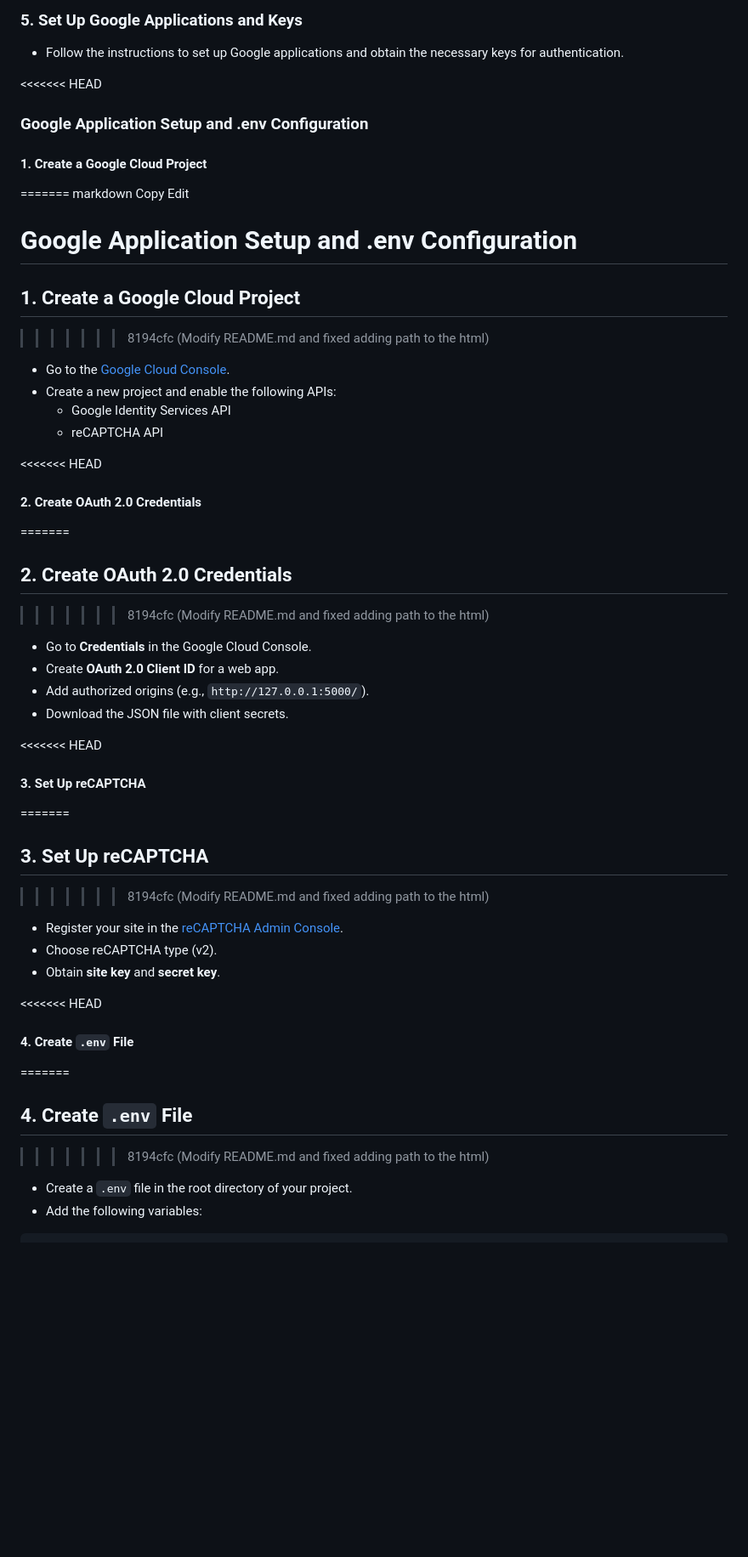
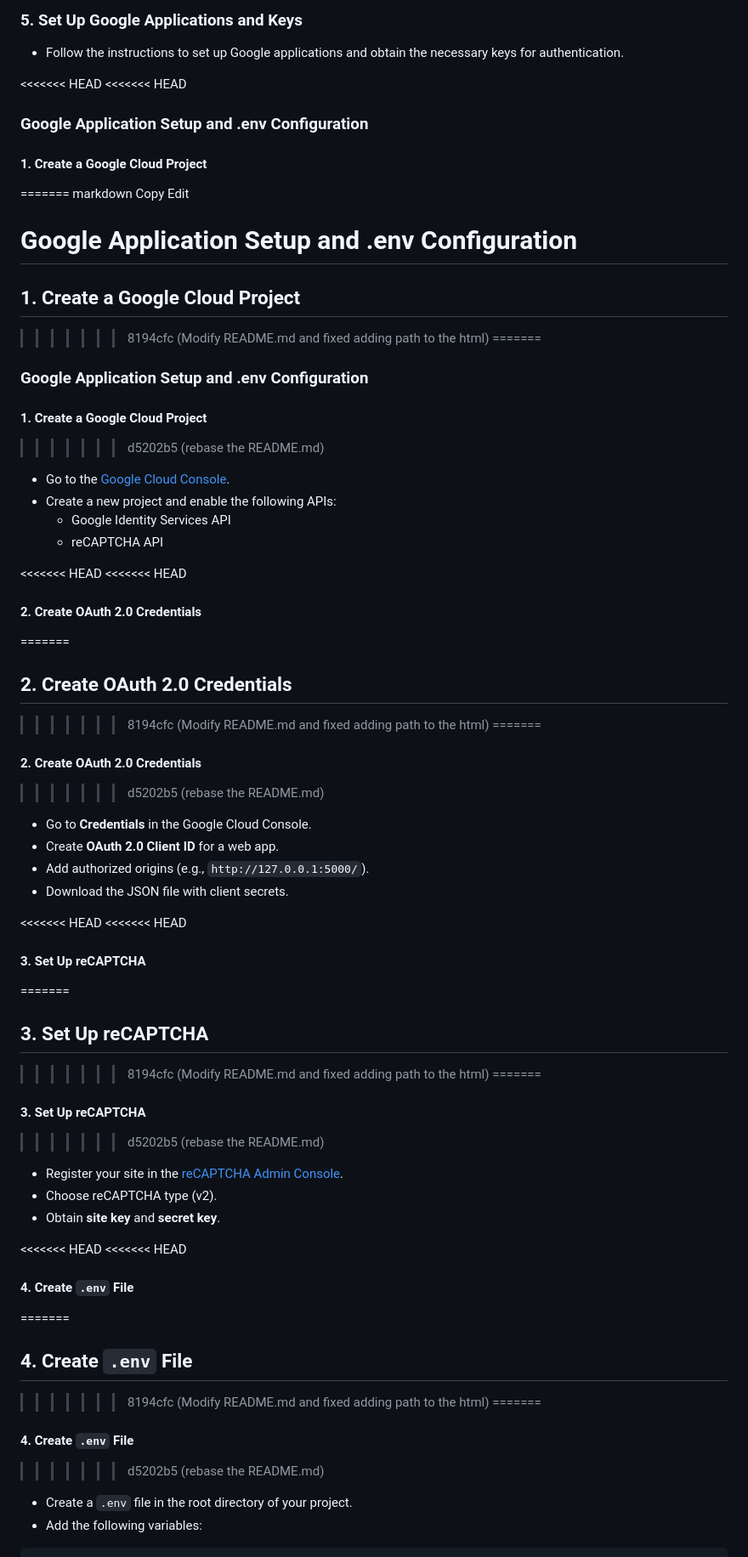
Before and after one commit to mai-repo/Newscraper, a Markdown page: README.md, the part around one of its changes. Shown at 85% size. Rendered like a GitHub page; blank space fills up the shorter version.

```diff
--- a/README.md
+++ b/README.md
@@ -60,6 +60,7 @@ pip3 install -r requirements.txt
 - Follow the instructions to set up Google applications and obtain the necessary keys for authentication.
 
 <<<<<<< HEAD
+<<<<<<< HEAD
 ### Google Application Setup and .env Configuration
 
 #### 1. Create a Google Cloud Project
@@ -71,35 +72,52 @@ Edit
 
 ## 1. Create a Google Cloud Project
 >>>>>>> 8194cfc (Modify README.md and fixed adding path to the html)
+=======
+### Google Application Setup and .env Configuration
+
+#### 1. Create a Google Cloud Project
+>>>>>>> d5202b5 (rebase the README.md)
 - Go to the [Google Cloud Console](https://console.cloud.google.com/).
 - Create a new project and enable the following APIs:
   - Google Identity Services API
   - reCAPTCHA API
 
 <<<<<<< HEAD
+<<<<<<< HEAD
 #### 2. Create OAuth 2.0 Credentials
 =======
 ## 2. Create OAuth 2.0 Credentials
 >>>>>>> 8194cfc (Modify README.md and fixed adding path to the html)
+=======
+#### 2. Create OAuth 2.0 Credentials
+>>>>>>> d5202b5 (rebase the README.md)
 - Go to **Credentials** in the Google Cloud Console.
 - Create **OAuth 2.0 Client ID** for a web app.
 - Add authorized origins (e.g., `http://127.0.0.1:5000/`).
 - Download the JSON file with client secrets.
 
 <<<<<<< HEAD
+<<<<<<< HEAD
 #### 3. Set Up reCAPTCHA
 =======
 ## 3. Set Up reCAPTCHA
 >>>>>>> 8194cfc (Modify README.md and fixed adding path to the html)
+=======
+#### 3. Set Up reCAPTCHA
+>>>>>>> d5202b5 (rebase the README.md)
 - Register your site in the [reCAPTCHA Admin Console](https://www.google.com/recaptcha/admin).
 - Choose reCAPTCHA type (v2).
 - Obtain **site key** and **secret key**.
 
 <<<<<<< HEAD
+<<<<<<< HEAD
 #### 4. Create `.env` File
 =======
 ## 4. Create `.env` File
 >>>>>>> 8194cfc (Modify README.md and fixed adding path to the html)
+=======
+#### 4. Create `.env` File
+>>>>>>> d5202b5 (rebase the README.md)
 - Create a `.env` file in the root directory of your project.
 - Add the following variables:
 
```
Also changed, not shown: other parts of README.md (+1 -2 lines).
